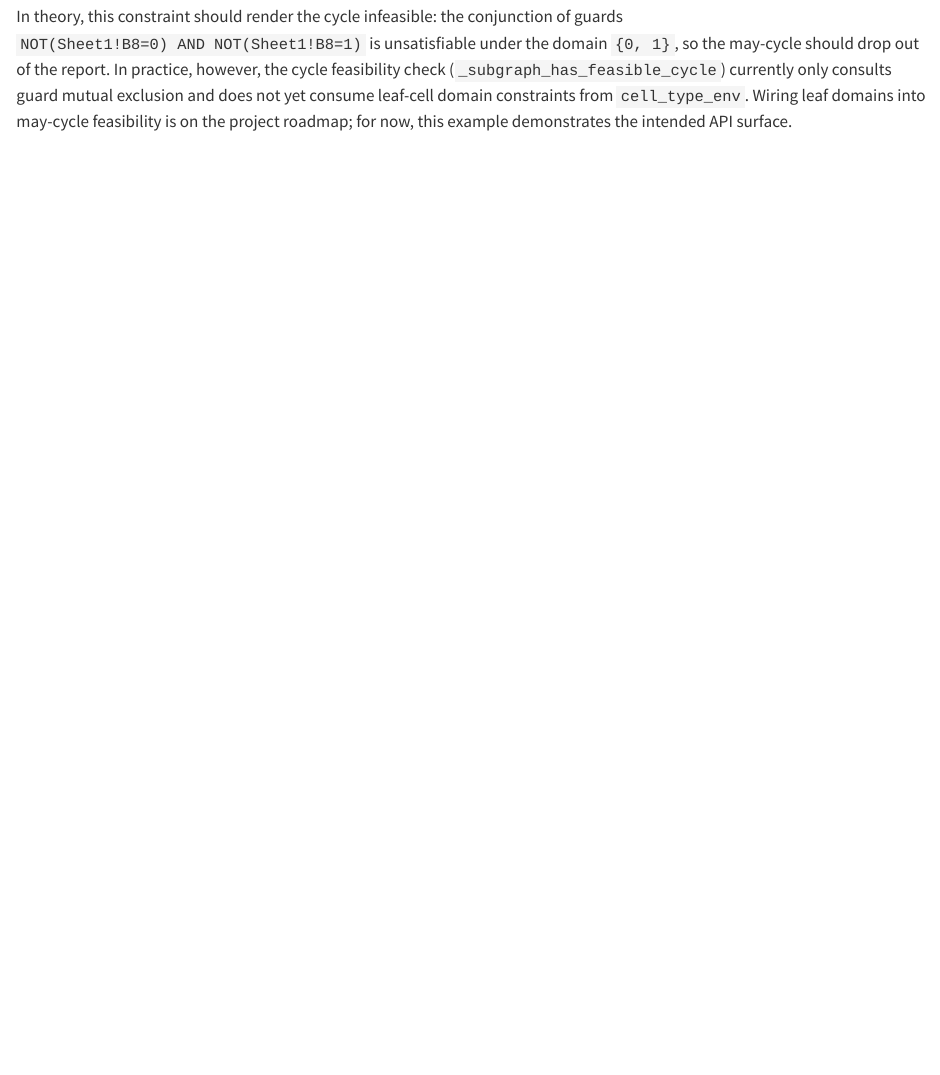
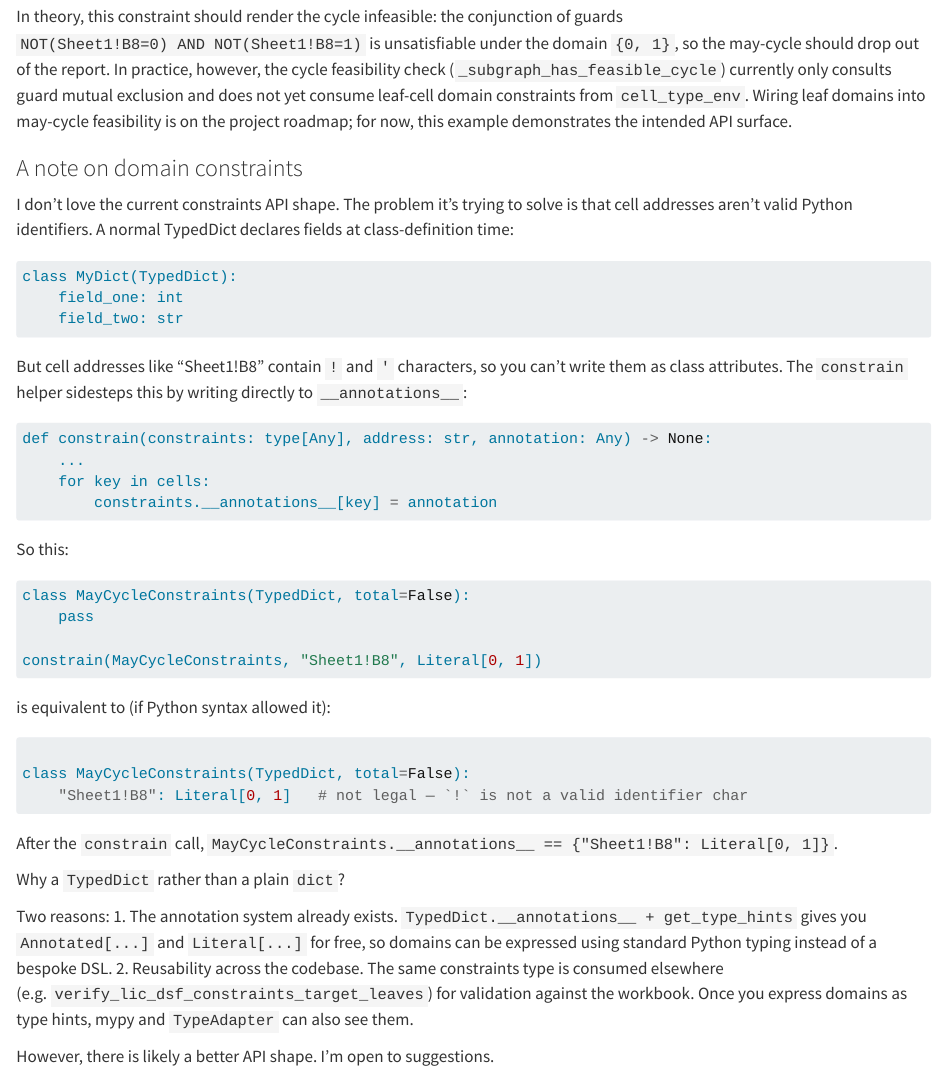
Before and after one commit to Teal-Insights/excel-grapher, a Quarto document (examples/micro-workbook/example-cases.qmd): the page in a window 1100 px wide, from 5560 px down. Rendered offline with R 4.5, knitr and Pandoc in place of Quarto, with nearby package versions; the code chunks are not run, so their results and figures are left out; drawn as R Markdown's standard HTML page in place of the format the file asks for.

Commit message:
Re-render example workbook and document constraints

````diff
--- a/examples/micro-workbook/example-cases.qmd
+++ b/examples/micro-workbook/example-cases.qmd
@@ -263,3 +263,48 @@ print_text(pformat(report, indent=4, width=100))
 ```
 
 In theory, this constraint should render the cycle infeasible: the conjunction of guards `NOT(Sheet1!B8=0) AND NOT(Sheet1!B8=1)` is unsatisfiable under the domain `{0, 1}`, so the may-cycle should drop out of the report. In practice, however, the cycle feasibility check (`_subgraph_has_feasible_cycle`) currently only consults guard mutual exclusion and does not yet consume leaf-cell domain constraints from `cell_type_env`. Wiring leaf domains into may-cycle feasibility is on the project roadmap; for now, this example demonstrates the intended API surface.
+
+### A note on domain constraints
+
+I don't love the current constraints API shape. The problem it's trying to solve is that cell addresses aren't valid Python identifiers. A normal TypedDict declares fields at class-definition time:
+
+``` python
+class MyDict(TypedDict):
+    field_one: int
+    field_two: str
+```
+
+But cell addresses like "Sheet1!B8" contain `!` and `'` characters, so you can't write them as class attributes. The `constrain` helper sidesteps this by writing directly to `__annotations__`:
+
+``` python
+def constrain(constraints: type[Any], address: str, annotation: Any) -> None:
+    ...
+    for key in cells:
+        constraints.__annotations__[key] = annotation
+```
+
+So this:
+
+``` python
+class MayCycleConstraints(TypedDict, total=False):
+    pass
+
+constrain(MayCycleConstraints, "Sheet1!B8", Literal[0, 1])
+```
+
+is equivalent to (if Python syntax allowed it):
+``` python
+
+class MayCycleConstraints(TypedDict, total=False):
+    "Sheet1!B8": Literal[0, 1]   # not legal — `!` is not a valid identifier char
+```
+
+After the `constrain` call, `MayCycleConstraints.__annotations__ == {"Sheet1!B8": Literal[0, 1]}`.
+
+Why a `TypedDict` rather than a plain `dict`?
+
+Two reasons:
+1. The annotation system already exists. `TypedDict.__annotations__ + get_type_hints` gives you `Annotated[...]` and `Literal[...]` for free, so domains can be expressed using standard Python typing instead of a bespoke DSL.
+2. Reusability across the codebase. The same constraints type is consumed elsewhere (e.g. `verify_lic_dsf_constraints_target_leaves`) for validation against the workbook. Once you express domains as type hints, mypy and `TypeAdapter` can also see them.
+
+However, there is likely a better API shape. I'm open to suggestions.
````
Also changed, not shown: examples/micro-workbook/example-cases.md.
